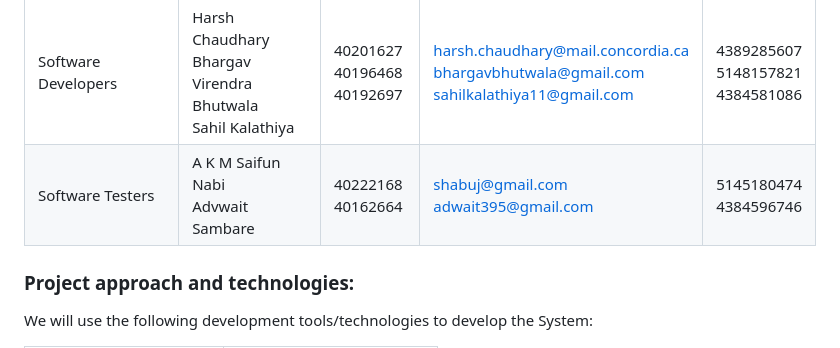
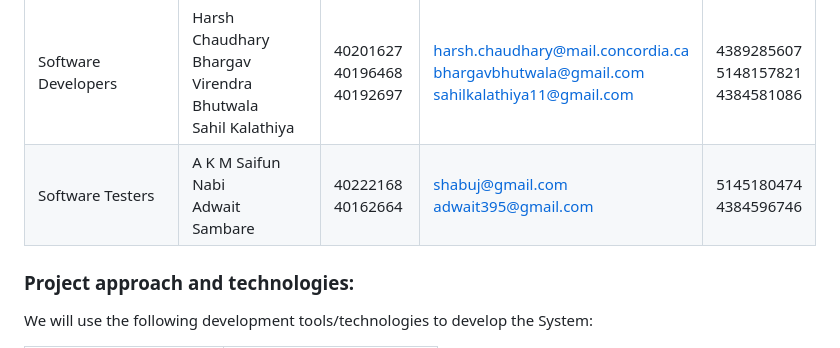
Before and after one commit to harshchauhdary/Job-Portal_SOEN6011_Summer2023, a Markdown page: README.md, the part around the change. Drawn GitHub-style.

Commit message:
Updated Name in Roles

```diff
--- a/README.md
+++ b/README.md
@@ -24,7 +24,7 @@ The objective of this project is to develop a career services platform that serv
 | Project Manager | A K M Saifun Nabi | 40222168 | shabuj@gmail.com | 5145180474 |
 |Software Architecture & Dbms | Neha Sudhir Himane |40219032 | neha.himane4413@gmail.com | 4386805857 |
 | Software Developers | Harsh Chaudhary <br/> Bhargav Virendra Bhutwala <br/> Sahil Kalathiya | 40201627 <br/> 40196468 <br/> 40192697 | harsh.chaudhary@mail.concordia.ca <br/> bhargavbhutwala@gmail.com <br/> sahilkalathiya11@gmail.com | 4389285607 <br/> 5148157821 <br/> 4384581086 |
-| Software Testers | A K M Saifun Nabi <br/>  Advwait Sambare | 40222168 <br/> 40162664 | shabuj@gmail.com <br/> adwait395@gmail.com | 5145180474 <br/> 4384596746 |
+| Software Testers | A K M Saifun Nabi <br/>  Adwait Sambare | 40222168 <br/> 40162664 | shabuj@gmail.com <br/> adwait395@gmail.com | 5145180474 <br/> 4384596746 |
 
 
 
```
